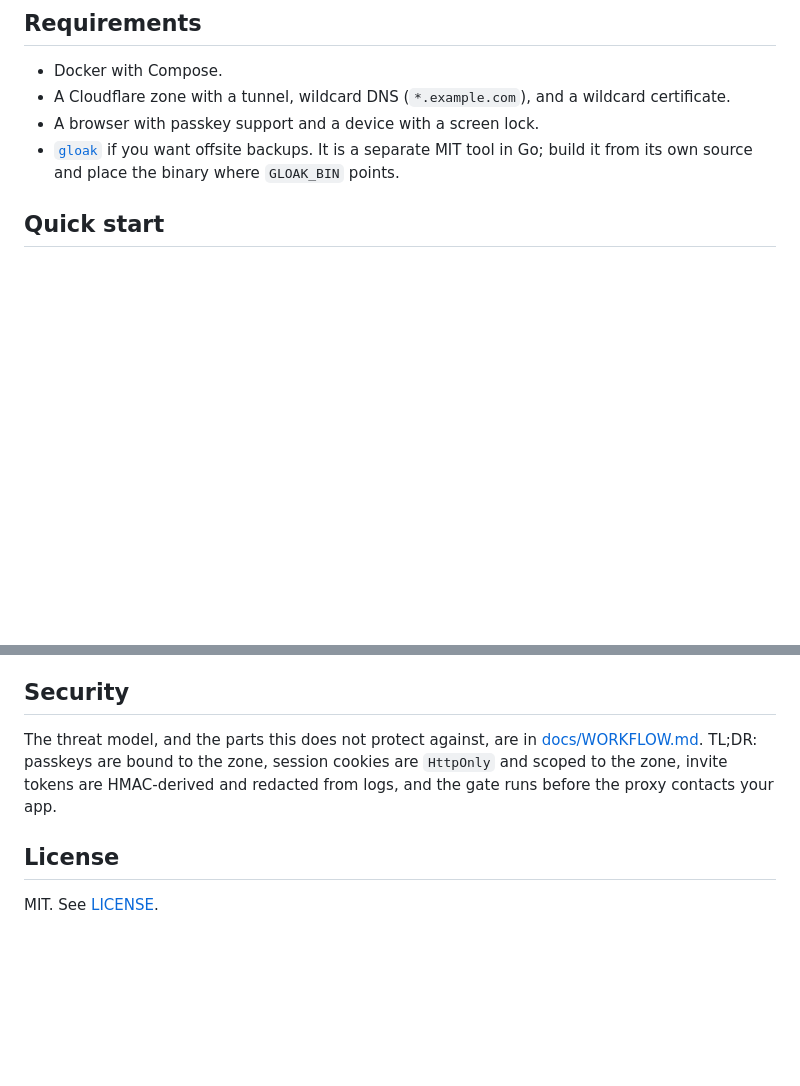
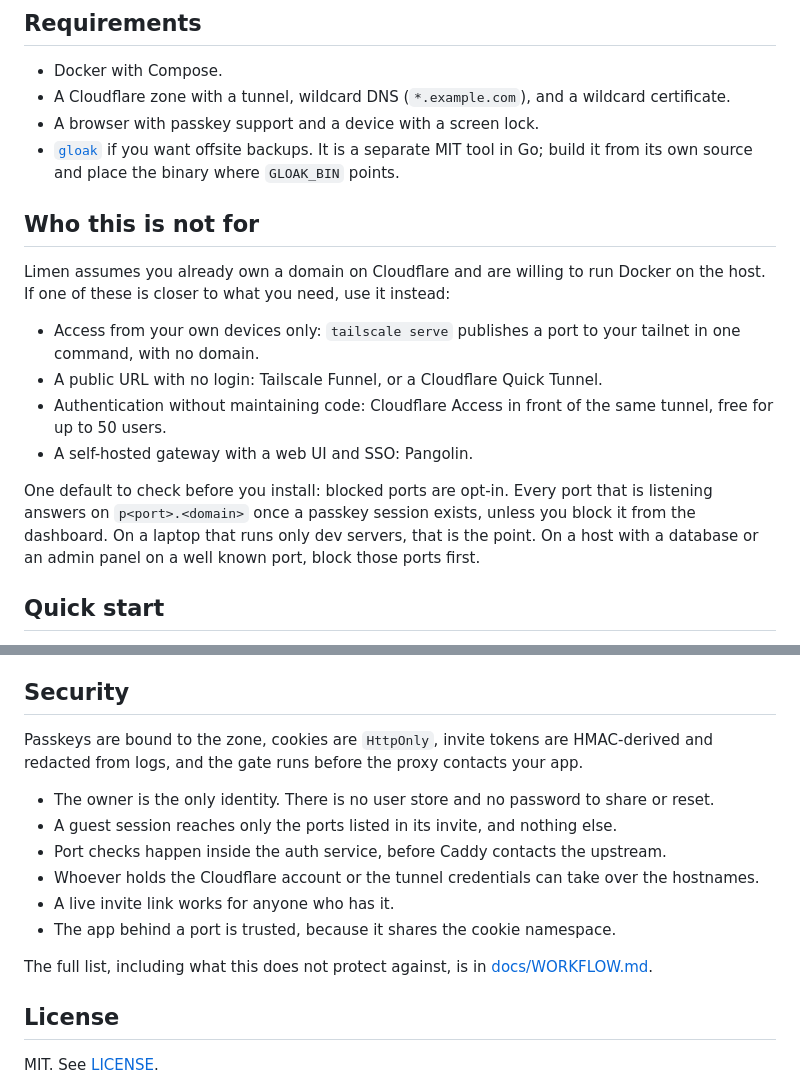
Before and after one commit to Syrup/limen, a Markdown page: README.md, 2 parts joined by grey strips. Rendered like a GitHub page; blank space fills up the shorter version.

Commit message:
docs: correct session revocation claims and warn about port defaults
The workflow guide said revoking an access invite leaves issued
sessions alive until they expire, and that a restart clears them.
Both are wrong: revokeInvite() deletes the session rows, and
sessions live in SQLite, so a restart changes nothing.

Add a section naming the cases where another tool fits better, and
call out that blocked ports are opt-in. Every listening port answers
once a passkey session exists.

```diff
--- a/README.md
+++ b/README.md
@@ -44,6 +44,17 @@ Passkey invites work the other way: one credential for one device, and that devi
 - A Cloudflare zone with a tunnel, wildcard DNS (`*.example.com`), and a wildcard certificate.
 - A browser with passkey support and a device with a screen lock.
 - [`gloak`](https://github.com/StackNadi/gloak) if you want offsite backups. It is a separate MIT tool in Go; build it from its own source and place the binary where `GLOAK_BIN` points.
+
+## Who this is not for
+
+Limen assumes you already own a domain on Cloudflare and are willing to run Docker on the host. If one of these is closer to what you need, use it instead:
+
+- Access from your own devices only: `tailscale serve` publishes a port to your tailnet in one command, with no domain.
+- A public URL with no login: Tailscale Funnel, or a Cloudflare Quick Tunnel.
+- Authentication without maintaining code: Cloudflare Access in front of the same tunnel, free for up to 50 users.
+- A self-hosted gateway with a web UI and SSO: Pangolin.
+
+One default to check before you install: blocked ports are opt-in. Every port that is listening answers on `p<port>.<domain>` once a passkey session exists, unless you block it from the dashboard. On a laptop that runs only dev servers, that is the point. On a host with a database or an admin panel on a well known port, block those ports first.
 
 ## Quick start
 
@@ -105,7 +116,16 @@ Built for a single owner on one host. There is no multi-user store, no session l
 
 ## Security
 
-The threat model, and the parts this does not protect against, are in [docs/WORKFLOW.md](docs/WORKFLOW.md#security-properties). TL;DR: passkeys are bound to the zone, session cookies are `HttpOnly` and scoped to the zone, invite tokens are HMAC-derived and redacted from logs, and the gate runs before the proxy contacts your app.
+Passkeys are bound to the zone, cookies are `HttpOnly`, invite tokens are HMAC-derived and redacted from logs, and the gate runs before the proxy contacts your app.
+
+- The owner is the only identity. There is no user store and no password to share or reset.
+- A guest session reaches only the ports listed in its invite, and nothing else.
+- Port checks happen inside the auth service, before Caddy contacts the upstream.
+- Whoever holds the Cloudflare account or the tunnel credentials can take over the hostnames.
+- A live invite link works for anyone who has it.
+- The app behind a port is trusted, because it shares the cookie namespace.
+
+The full list, including what this does not protect against, is in [docs/WORKFLOW.md](docs/WORKFLOW.md#security-properties).
 
 ## License
 
```
Also changed, not shown: docs/WORKFLOW.md (+3 -3 lines).
